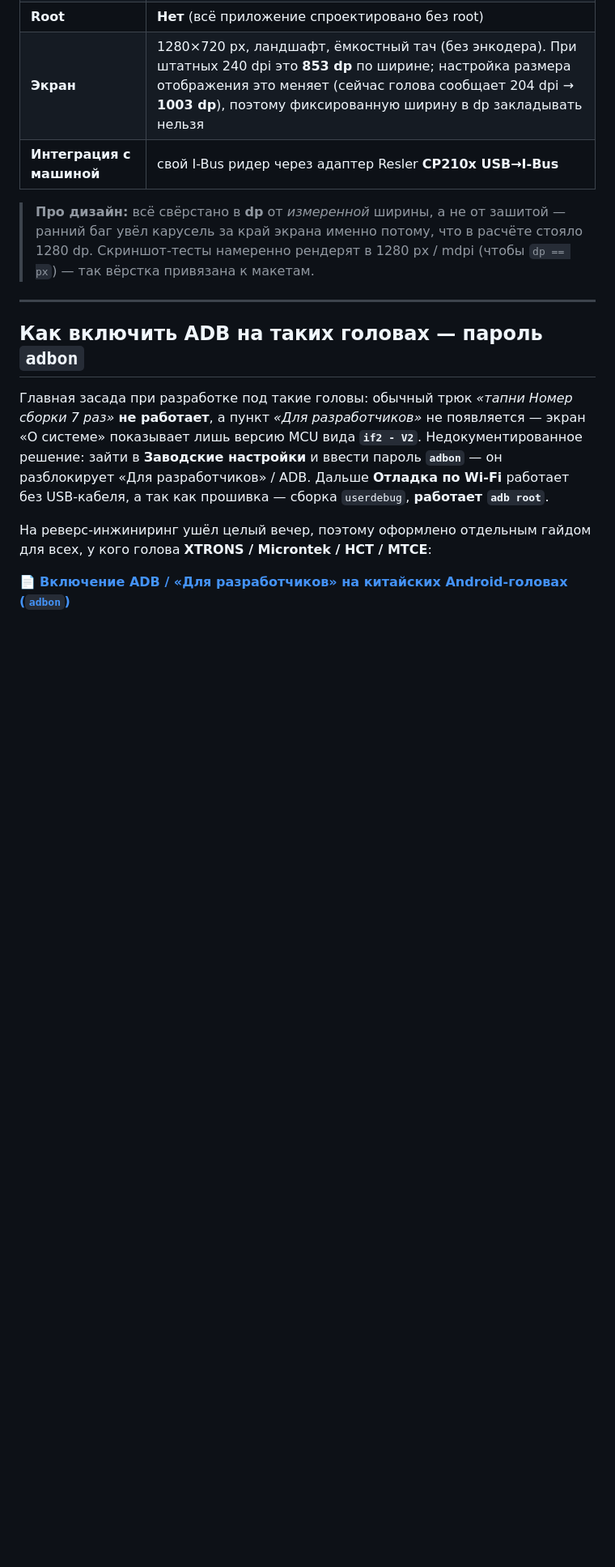
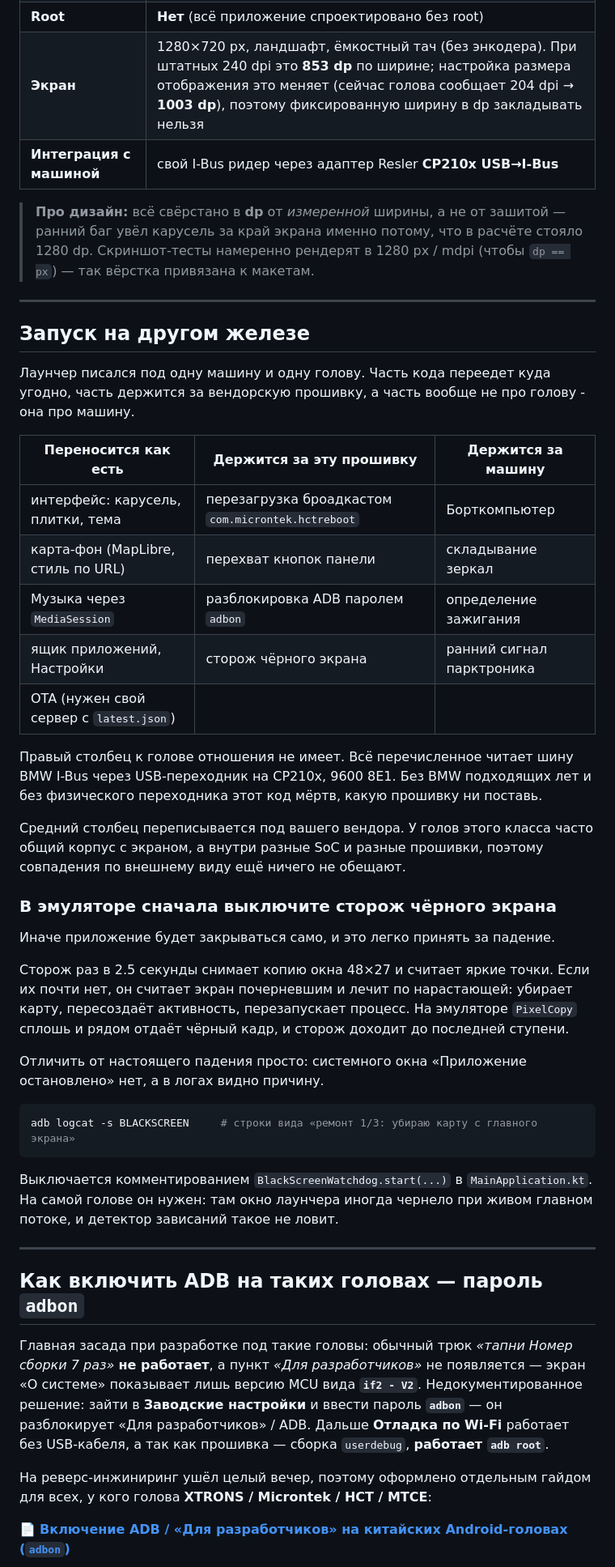
Before and after one commit to cheRoma/bmw-idrive-launcher, a Markdown page: README.ru.md, the part around one of its changes. Shown at 81% size. Drawn GitHub-style; blank space fills up the shorter version.

````diff
--- a/README.ru.md
+++ b/README.ru.md
@@ -142,6 +143,38 @@
 | **Интеграция с машиной** | свой I-Bus ридер через адаптер Resler **CP210x USB→I-Bus** |
 
 > **Про дизайн:** всё свёрстано в **dp** от *измеренной* ширины, а не от зашитой — ранний баг увёл карусель за край экрана именно потому, что в расчёте стояло 1280 dp. Скриншот-тесты намеренно рендерят в 1280 px / mdpi (чтобы `dp == px`) — так вёрстка привязана к макетам.
+
+---
+
+## Запуск на другом железе
+
+Лаунчер писался под одну машину и одну голову. Часть кода переедет куда угодно, часть держится за вендорскую прошивку, а часть вообще не про голову - она про машину.
+
+| Переносится как есть | Держится за эту прошивку | Держится за машину |
+|---|---|---|
+| интерфейс: карусель, плитки, тема | перезагрузка броадкастом `com.microntek.hctreboot` | Борткомпьютер |
+| карта-фон (MapLibre, стиль по URL) | перехват кнопок панели | складывание зеркал |
+| Музыка через `MediaSession` | разблокировка ADB паролем `adbon` | определение зажигания |
+| ящик приложений, Настройки | сторож чёрного экрана | ранний сигнал парктроника |
+| OTA (нужен свой сервер с `latest.json`) | | |
+
+Правый столбец к голове отношения не имеет. Всё перечисленное читает шину BMW I-Bus через USB-переходник на CP210x, 9600 8E1. Без BMW подходящих лет и без физического переходника этот код мёртв, какую прошивку ни поставь.
+
+Средний столбец переписывается под вашего вендора. У голов этого класса часто общий корпус с экраном, а внутри разные SoC и разные прошивки, поэтому совпадения по внешнему виду ещё ничего не обещают.
+
+### В эмуляторе сначала выключите сторож чёрного экрана
+
+Иначе приложение будет закрываться само, и это легко принять за падение.
+
+Сторож раз в 2.5 секунды снимает копию окна 48×27 и считает яркие точки. Если их почти нет, он считает экран почерневшим и лечит по нарастающей: убирает карту, пересоздаёт активность, перезапускает процесс. На эмуляторе `PixelCopy` сплошь и рядом отдаёт чёрный кадр, и сторож доходит до последней ступени.
+
+Отличить от настоящего падения просто: системного окна «Приложение остановлено» нет, а в логах видно причину.
+
+```bash
+adb logcat -s BLACKSCREEN     # строки вида «ремонт 1/3: убираю карту с главного экрана»
+```
+
+Выключается комментированием `BlackScreenWatchdog.start(...)` в `MainApplication.kt`. На самой голове он нужен: там окно лаунчера иногда чернело при живом главном потоке, и детектор зависаний такое не ловит.
 
 ---
 
````
Also changed, not shown: other parts of README.ru.md (+1 -0 lines), README.md (+33 -0 lines).
